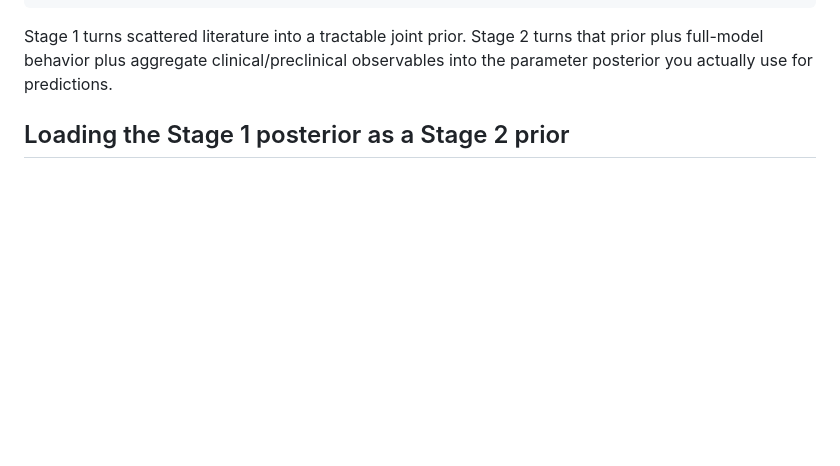
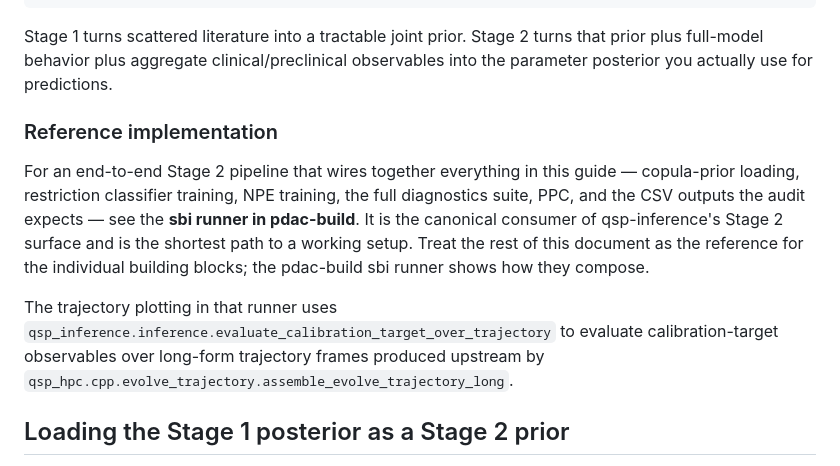
Before and after one commit to popellab/qsp-inference, a Markdown page: docs/stage2-sbi-guide.md, the part around the change. GitHub-like rendering; blank space fills up the shorter version.

Commit message:
docs: point Stage 2 guide at pdac-build sbi runner as the reference impl
Adds a short reference-implementation callout near the top of the Stage 2
guide pointing readers at the pdac-build sbi runner as the canonical
end-to-end consumer of the qsp-inference Stage 2 surface, and notes that
its trajectory plotting uses evaluate_calibration_target_over_trajectory.

````diff
--- a/docs/stage2-sbi-guide.md
+++ b/docs/stage2-sbi-guide.md
@@ -22,6 +22,12 @@ Stage 1 (submodel inference)        Stage 2 (full-model NPE)
 ```
 
 Stage 1 turns scattered literature into a tractable joint prior. Stage 2 turns that prior plus full-model behavior plus aggregate clinical/preclinical observables into the parameter posterior you actually use for predictions.
+
+### Reference implementation
+
+For an end-to-end Stage 2 pipeline that wires together everything in this guide — copula-prior loading, restriction classifier training, NPE training, the full diagnostics suite, PPC, and the CSV outputs the audit expects — see the **sbi runner in pdac-build**. It is the canonical consumer of qsp-inference's Stage 2 surface and is the shortest path to a working setup. Treat the rest of this document as the reference for the individual building blocks; the pdac-build sbi runner shows how they compose.
+
+The trajectory plotting in that runner uses `qsp_inference.inference.evaluate_calibration_target_over_trajectory` to evaluate calibration-target observables over long-form trajectory frames produced upstream by `qsp_hpc.cpp.evolve_trajectory.assemble_evolve_trajectory_long`.
 
 ## Loading the Stage 1 posterior as a Stage 2 prior
 
````
